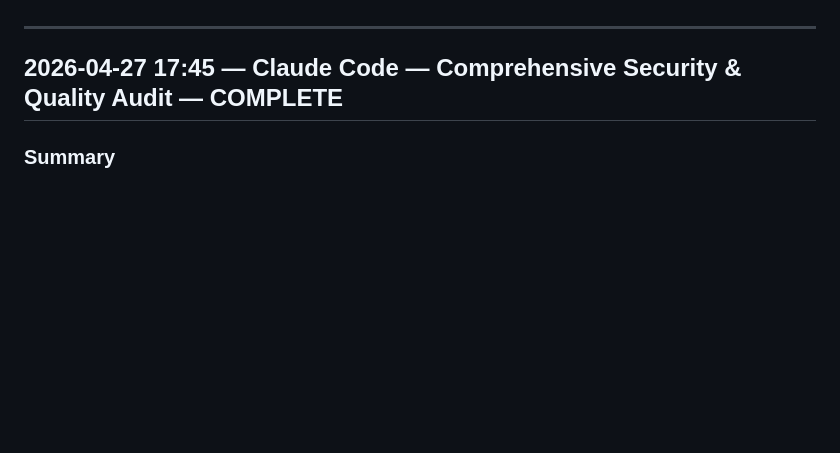
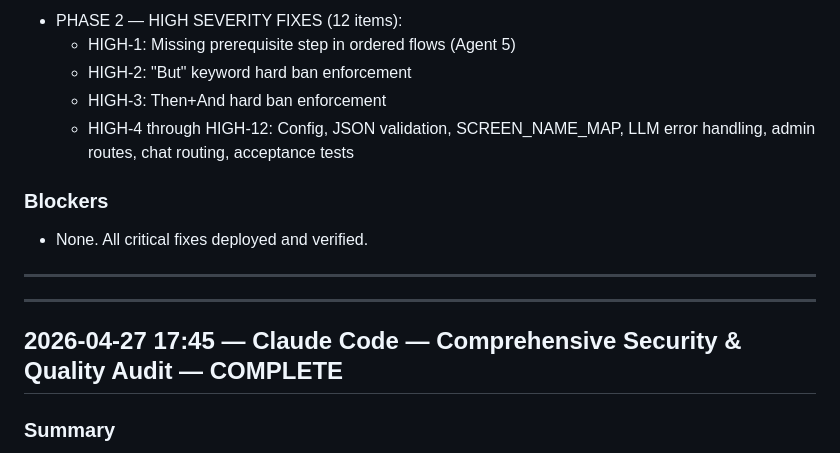
Before and after one commit to 1stanand/Agentic_Forge, a Markdown page: CHANGELOG.md, the part around one of its changes. GitHub-like rendering; blank space fills up the shorter version.

```diff
--- a/CHANGELOG.md
+++ b/CHANGELOG.md
@@ -30,3 +90,14 @@
+- PHASE 2 — HIGH SEVERITY FIXES (12 items):
+  - HIGH-1: Missing prerequisite step in ordered flows (Agent 5)
+  - HIGH-2: "But" keyword hard ban enforcement
+  - HIGH-3: Then+And hard ban enforcement
+  - HIGH-4 through HIGH-12: Config, JSON validation, SCREEN_NAME_MAP, LLM error handling, admin routes, chat routing, acceptance tests
+
+### Blockers
+
+- None. All critical fixes deployed and verified.
+
+---
 
 ---
 
```
Also changed, not shown: other parts of CHANGELOG.md (+64 -4 lines), CONTEXT.md (+4 -4 lines).
